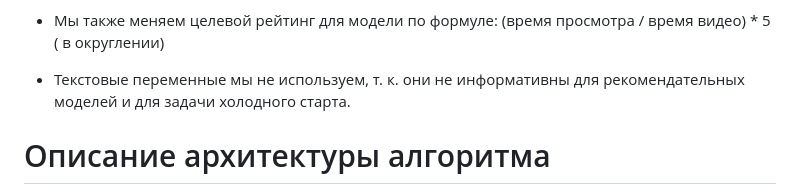
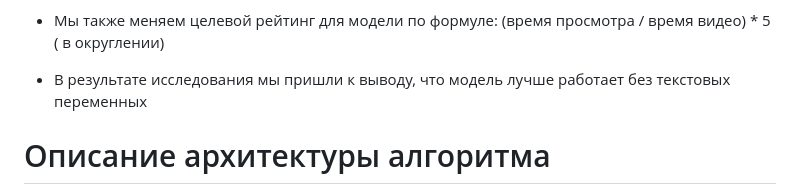
Before and after one commit to NSO-Clio/ColdStartSolver, a Markdown page: web-app/README.md, the part around the change. Drawn GitHub-style.

```diff
--- a/web-app/README.md
+++ b/web-app/README.md
@@ -15,7 +15,7 @@
 
 - Мы также меняем целевой рейтинг для модели по формуле: (время просмотра / время видео) * 5 ( в округлении)
 
-- Текстовые переменные мы не используем, т. к. они не информативны для рекомендательных моделей и для задачи холодного старта.
+- В результате исследования мы пришли к выводу, что модель лучше работает без текстовых переменных
 
 # Описание архитектуры алгоритма
 
```
